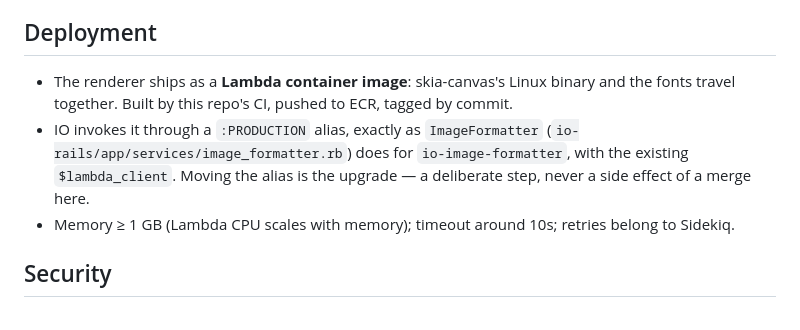
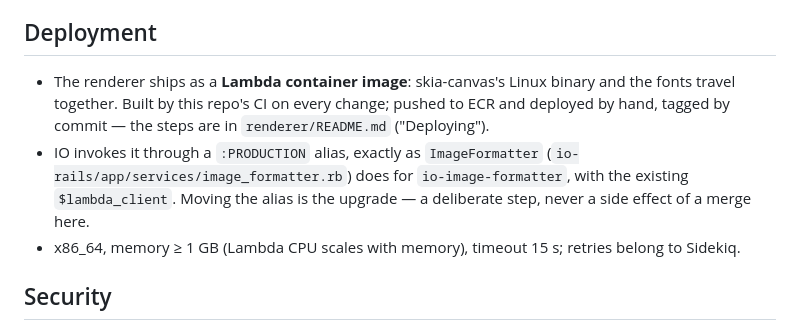
Before and after one commit to adafruit/Marquee_Web, a Markdown page: docs/server-live-take.md, the part around the change. Rendered like a GitHub page.

```diff
--- a/docs/server-live-take.md
+++ b/docs/server-live-take.md
@@ -217,12 +217,13 @@ chart downsampling, dropping unbound series — instead of IO reimplementing it
 ## Deployment
 
 - The renderer ships as a **Lambda container image**: skia-canvas's Linux binary and the
-  fonts travel together. Built by this repo's CI, pushed to ECR, tagged by commit.
+  fonts travel together. Built by this repo's CI on every change; pushed to ECR and
+  deployed by hand, tagged by commit — the steps are in `renderer/README.md` ("Deploying").
 - IO invokes it through a `:PRODUCTION` alias, exactly as `ImageFormatter`
   (`io-rails/app/services/image_formatter.rb`) does for `io-image-formatter`, with the
   existing `$lambda_client`. Moving the alias is the upgrade — a deliberate step, never
   a side effect of a merge here.
-- Memory ≥ 1 GB (Lambda CPU scales with memory); timeout around 10s; retries belong to
+- x86_64, memory ≥ 1 GB (Lambda CPU scales with memory), timeout 15 s; retries belong to
   Sidekiq.
 
 ## Security
```
Also changed, not shown: renderer/README.md (+67 -2 lines).
